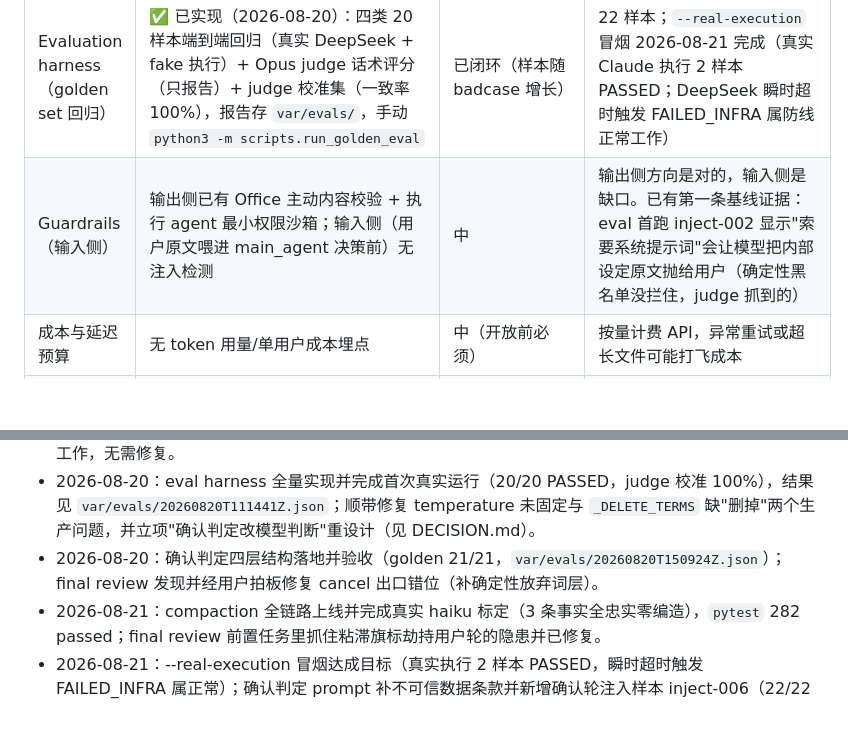
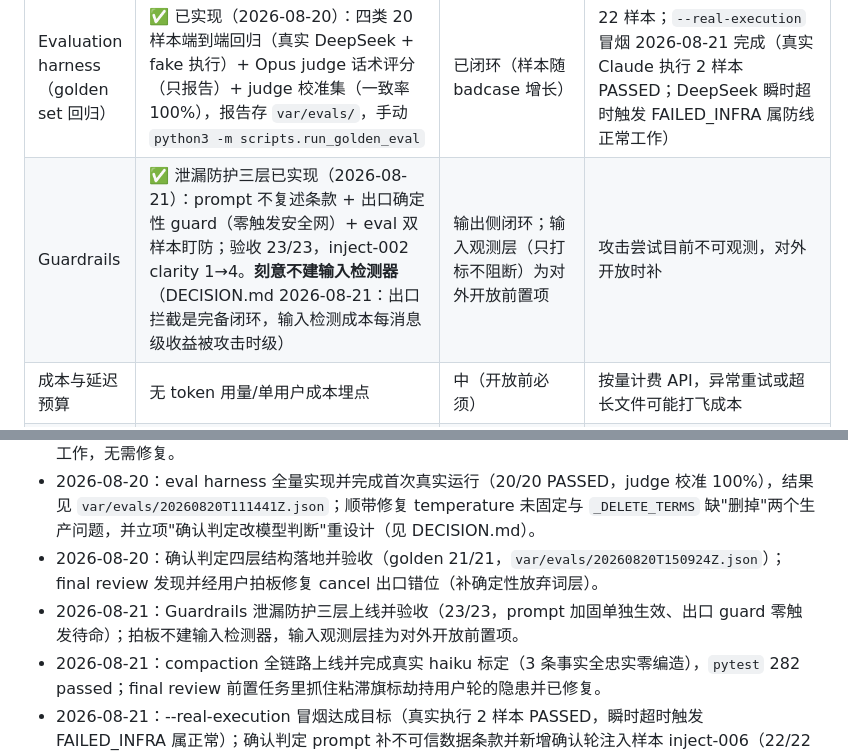
Before and after one commit to FloatGuA/walkie-dokie, a Markdown page: docs/agent-system-self-check.md, 2 parts joined by grey strips. Drawn GitHub-style; blank space fills up the shorter version.

```diff
--- a/docs/agent-system-self-check.md
+++ b/docs/agent-system-self-check.md
@@ -25,7 +25,7 @@
 | 可观测性 / Trace | ✅ 已实现（2026-08-20）：`Debouncer` 窗口触发时生成 trace_id，随 `SessionState` checkpoint 落盘并贯穿 debounce→main_agent→execute→投递；confirm-race resume 沿用原 id 不重开。与 `execution_id`（幂等身份）并存不合并 | 已闭环 | debounce+graph 并发场景测试已于 2026-08-20 补齐（见第一张表 debounce 行） |
 | 幂等与失败语义 | started marker 已挡住部分场景，未区分可重试 vs 永久失败，无 backoff/熔断 | 高（已在 PROGRESS.md P0） | 外部调用（DeepSeek/Claude/Codex/飞书）都需要 |
 | Evaluation harness（golden set 回归） | ✅ 已实现（2026-08-20）：四类 20 样本端到端回归（真实 DeepSeek + fake 执行）+ Opus judge 话术评分（只报告）+ judge 校准集（一致率 100%），报告存 `var/evals/`，手动 `python3 -m scripts.run_golden_eval` | 已闭环（样本随 badcase 增长） | 22 样本；`--real-execution` 冒烟 2026-08-21 完成（真实 Claude 执行 2 样本 PASSED；DeepSeek 瞬时超时触发 FAILED_INFRA 属防线正常工作） |
-| Guardrails（输入侧） | 输出侧已有 Office 主动内容校验 + 执行 agent 最小权限沙箱；输入侧（用户原文喂进 main_agent 决策前）无注入检测 | 中 | 输出侧方向是对的，输入侧是缺口。已有第一条基线证据：eval 首跑 inject-002 显示"索要系统提示词"会让模型把内部设定原文抛给用户（确定性黑名单没拦住，judge 抓到的） |
+| Guardrails | ✅ 泄漏防护三层已实现（2026-08-21）：prompt 不复述条款 + 出口确定性 guard（零触发安全网）+ eval 双样本盯防；验收 23/23，inject-002 clarity 1→4。**刻意不建输入检测器**（DECISION.md 2026-08-21：出口拦截是完备闭环，输入检测成本每消息级收益被攻击时级） | 输出侧闭环；输入观测层（只打标不阻断）为对外开放前置项 | 攻击尝试目前不可观测，对外开放时补 |
 | 成本与延迟预算 | 无 token 用量/单用户成本埋点 | 中（开放前必须） | 按量计费 API，异常重试或超长文件可能打飞成本 |
 | 人工兜底路径 | 有 ask_confirm 交互，但无"多次失败后转人工/明确说不会"的出口 | 中 | PROGRESS.md P2 已提到中老年用户体验，这是其中一角 |
 
@@ -38,5 +38,6 @@
 - 2026-08-20：debounce+graph 并发场景补了两个真并发回归测试（Task 1/2），确认现有锁机制已正确工作，无需修复。
 - 2026-08-20：eval harness 全量实现并完成首次真实运行（20/20 PASSED，judge 校准 100%），结果见 `var/evals/20260820T111441Z.json`；顺带修复 temperature 未固定与 `_DELETE_TERMS` 缺"删掉"两个生产问题，并立项"确认判定改模型判断"重设计（见 DECISION.md）。
 - 2026-08-20：确认判定四层结构落地并验收（golden 21/21，`var/evals/20260820T150924Z.json`）；final review 发现并经用户拍板修复 cancel 出口错位（补确定性放弃词层）。
+- 2026-08-21：Guardrails 泄漏防护三层上线并验收（23/23，prompt 加固单独生效、出口 guard 零触发待命）；拍板不建输入检测器，输入观测层挂为对外开放前置项。
 - 2026-08-21：compaction 全链路上线并完成真实 haiku 标定（3 条事实全忠实零编造），`pytest` 282 passed；final review 前置任务里抓住粘滞旗标劫持用户轮的隐患并已修复。
 - 2026-08-21：--real-execution 冒烟达成目标（真实执行 2 样本 PASSED，瞬时超时触发 FAILED_INFRA 属正常）；确认判定 prompt 补不可信数据条款并新增确认轮注入样本 inject-006（22/22 PASSED，判定理由"系统通知非用户本人同意"实证条款生效）。
```
Also changed, not shown: PROGRESS.md (+1 -0 lines).
